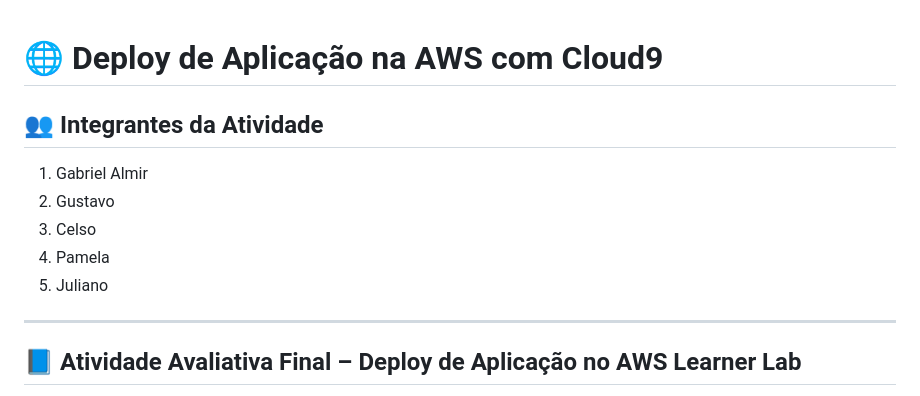
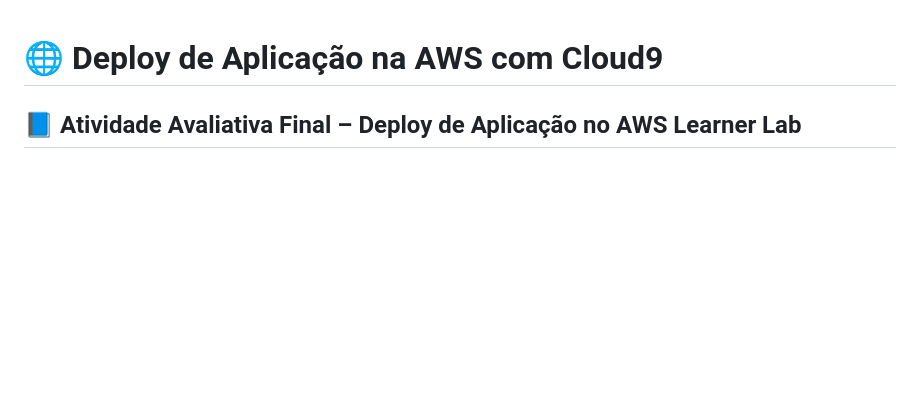
Before and after one commit to julianoAlessandro/Chat-em-Tempo-Real-com-Socket.IO, a Markdown page: README.md, the part around the change. Drawn GitHub-style; blank space fills up the shorter version.

```diff
--- a/README.md
+++ b/README.md
@@ -1,15 +1,7 @@
 
 # 🌐 Deploy de Aplicação na AWS com Cloud9
 
-## 👥 Integrantes da Atividade
 
-1. Gabriel Almir
-2. Gustavo
-3. Celso
-4. Pamela
-5. Juliano
-
----
 
 ## 📘 Atividade Avaliativa Final – Deploy de Aplicação no AWS Learner Lab
 
```
